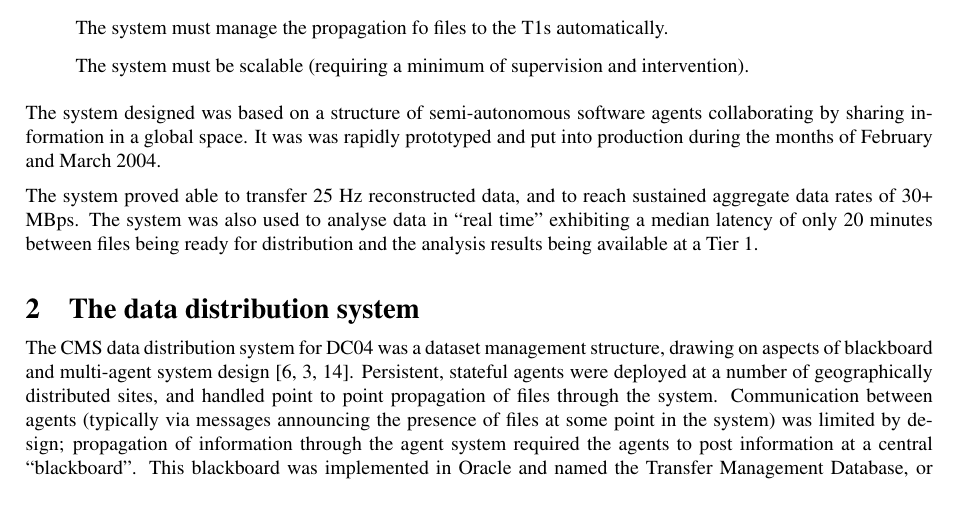
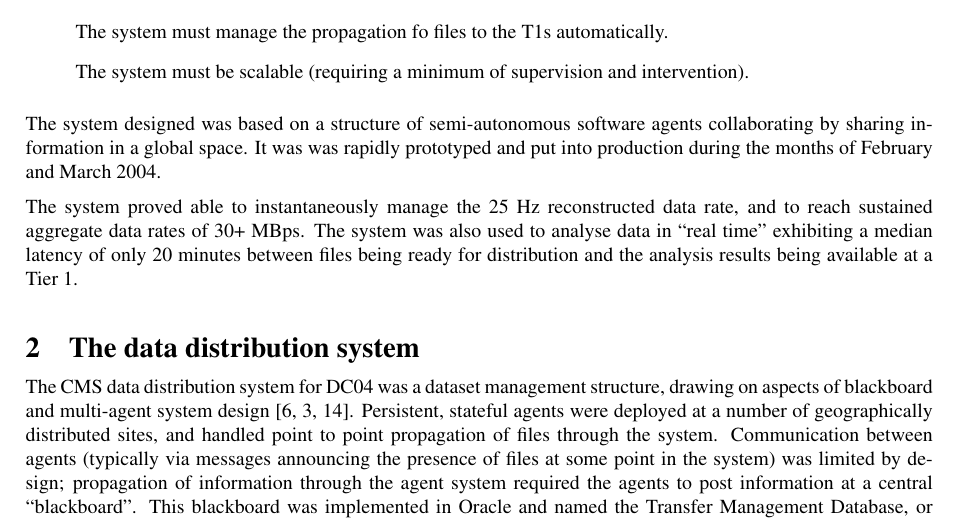
Before and after one commit to dmwm/PHEDEX, a LaTeX document (Documentation/DC04PostMortem/dc04-post-mortem-long.tex): part of page 2 of 27, cut so that both start at the same text. Compiled offline with pdfLaTeX.

Commit message:
klaus' comment on 25Hz

```diff
--- a/Documentation/DC04PostMortem/dc04-post-mortem-long.tex
+++ b/Documentation/DC04PostMortem/dc04-post-mortem-long.tex
@@ -73,11 +73,12 @@ software agents collaborating by sharing information in a global
 space. It was was rapidly prototyped and put into production during
 the months of February and March 2004.
 
-The system proved able to transfer 25 Hz reconstructed data, and to
-reach sustained aggregate data rates of 30+ MBps. The system was also
-used to analyse data in ``real time'' exhibiting a median latency of
-only 20 minutes between files being ready for distribution and the
-analysis results being available at a Tier 1.
+The system proved able to instantaneously manage the 25 Hz
+reconstructed data rate, and to reach sustained aggregate data rates
+of 30+ MBps. The system was also used to analyse data in ``real time''
+exhibiting a median latency of only 20 minutes between files being
+ready for distribution and the analysis results being available at a
+Tier 1.
 
 \section{The data distribution system}
 The CMS data distribution system for DC04 was a dataset management
```
